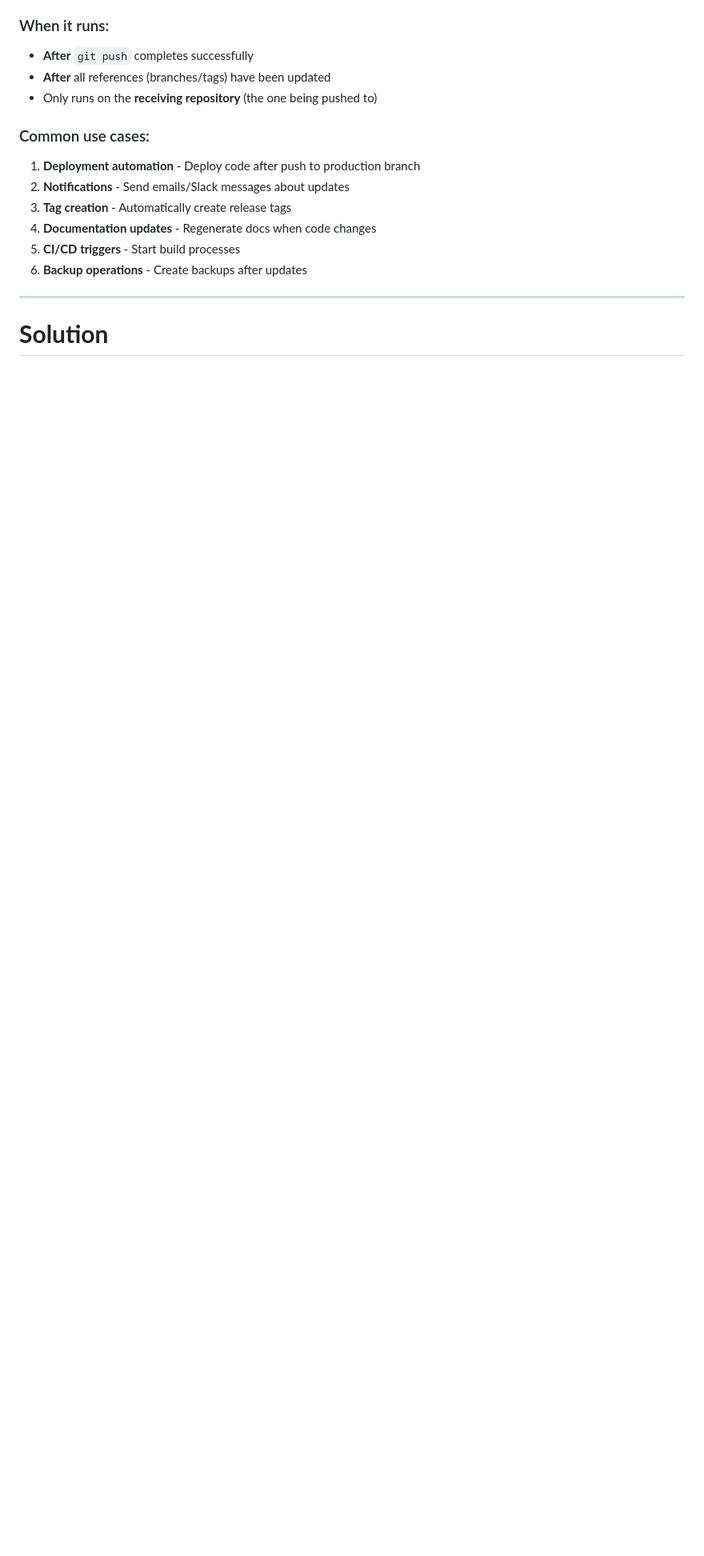
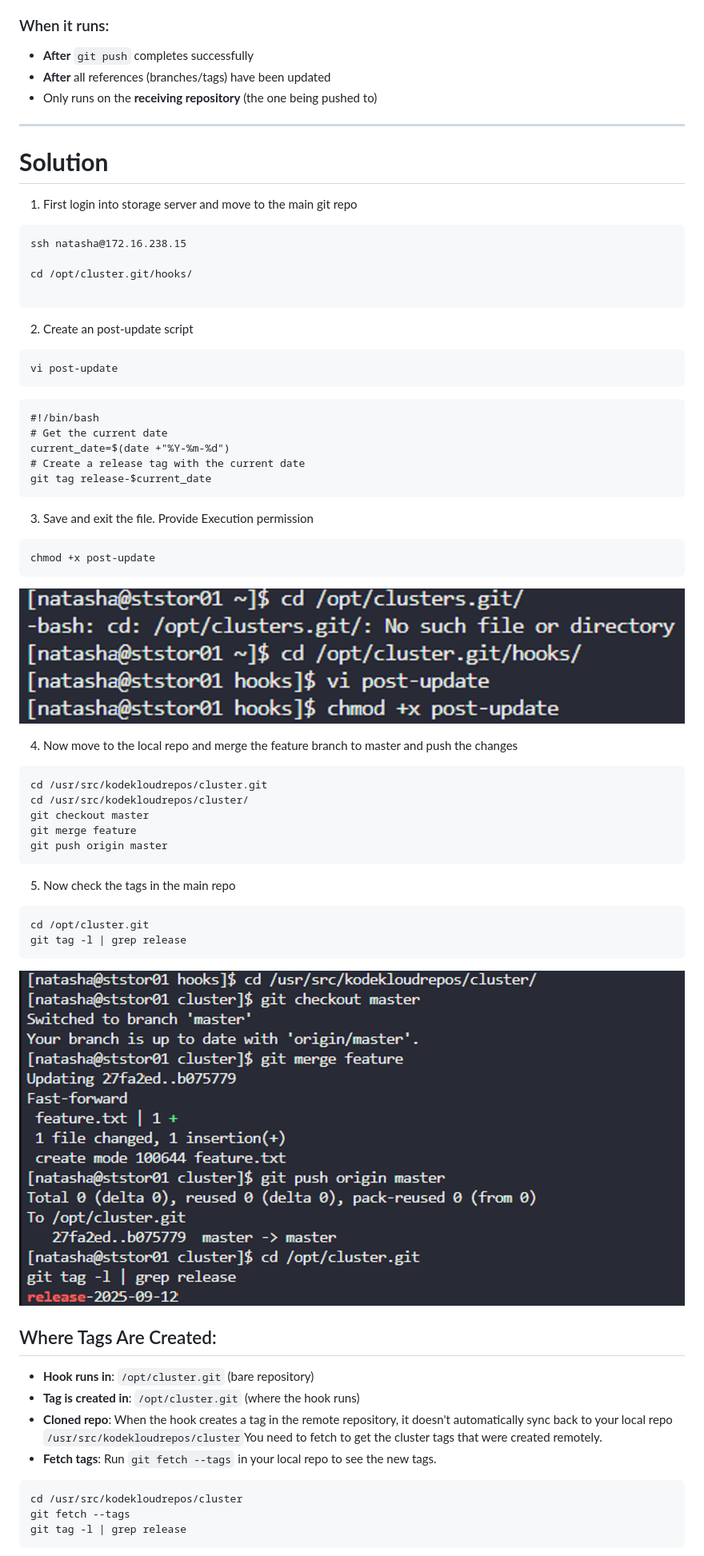
Before and after one commit to Ab-Cloud-dev/100-Days-Of-DevOps-KodeKloud-Solutions-Explanation, a Markdown page: Task-34-Git Hook/README.md, the part around the change printed below. Shown: that part at 80% size. Drawn GitHub-style; pictures changed too: Task-34-Git Hook/image-1.png (added), Task-34-Git Hook/image-2.png (added); blank space fills up the shorter version.

````diff
--- a/Task-34-Git Hook/README.md
+++ b/Task-34-Git Hook/README.md
@@ -26,16 +26,67 @@ The **post-update hook** is a **server-side hook** that runs **after** a success
 - **After** all references (branches/tags) have been updated
 - Only runs on the **receiving repository** (the one being pushed to)
 
-### Common use cases:
-
-1. **Deployment automation** - Deploy code after push to production branch
-2. **Notifications** - Send emails/Slack messages about updates
-3. **Tag creation** - Automatically create release tags
-4. **Documentation updates** - Regenerate docs when code changes
-5. **CI/CD triggers** - Start build processes
-6. **Backup operations** - Create backups after updates
 
 ---
 
 
 # **Solution**
+
+1. First login into storage server and move to the main git repo
+
+```
+ssh natasha@172.16.238.15
+
+cd /opt/cluster.git/hooks/
+
+```
+
+2. Create an post-update script
+
+```
+vi post-update
+```
+```
+#!/bin/bash
+# Get the current date
+current_date=$(date +"%Y-%m-%d")
+# Create a release tag with the current date
+git tag release-$current_date
+```
+3. Save and exit the file. Provide Execution permission
+
+```
+chmod +x post-update
+```
+![alt text](image-2.png)
+
+4. Now move to the local repo and merge the feature branch to master and push the changes
+
+```
+cd /usr/src/kodekloudrepos/cluster.git
+cd /usr/src/kodekloudrepos/cluster/
+git checkout master
+git merge feature
+git push origin master
+```
+5. Now check the tags in the main repo
+
+```
+cd /opt/cluster.git
+git tag -l | grep release
+```
+
+![alt text](image-1.png)
+
+## Where Tags Are Created:
+
+- **Hook runs in**: `/opt/cluster.git` (bare repository)
+- **Tag is created in**: `/opt/cluster.git` (where the hook runs)
+- **Cloned repo**: When the hook creates a tag in the remote repository, it doesn't automatically sync back to your local repo `/usr/src/kodekloudrepos/cluster`You need to fetch to get the cluster tags that were created remotely.
+- **Fetch tags**: Run `git fetch --tags` in your local repo to see the new tags.
+```
+cd /usr/src/kodekloudrepos/cluster
+git fetch --tags
+git tag -l | grep release
+```
+
````
Also changed, not shown: other parts of Task-34-Git Hook/README.md (+150 -1 lines), Task-34-Git Hook/image.png (added).
